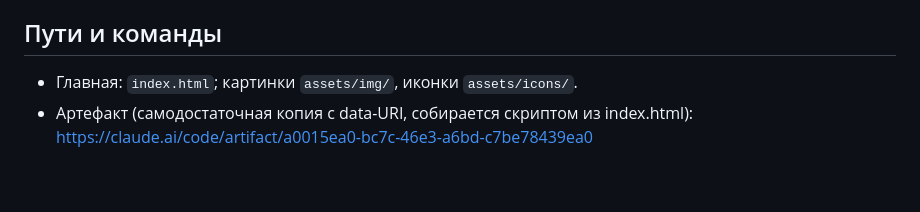
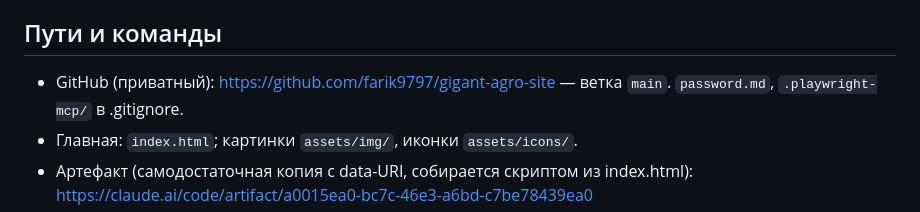
Before and after one commit to farik9797/gigant-agro-site, a Markdown page: PROGRESS.md, the part around the change. GitHub-like rendering; blank space fills up the shorter version.

Commit message:
PROGRESS: ссылка на репозиторий
Co-Authored-By: Claude Fable 5.1 <noreply@anthropic.com>

```diff
--- a/PROGRESS.md
+++ b/PROGRESS.md
@@ -41,6 +41,7 @@ GIGANT Agro — сайт-каталог электропастухов и эле
 - Судьба витрины Satu после запуска: оставить как канал + перелинковка.
 
 ## Пути и команды
+- GitHub (приватный): https://github.com/farik9797/gigant-agro-site — ветка `main`. `password.md`, `.playwright-mcp/` в .gitignore.
 - Главная: `index.html`; картинки `assets/img/`, иконки `assets/icons/`.
 - Артефакт (самодостаточная копия с data-URI, собирается скриптом из index.html): https://claude.ai/code/artifact/a0015ea0-bc7c-46e3-a6bd-c7be78439ea0
 - Промт: `PROMPT_site_design.md`
```
